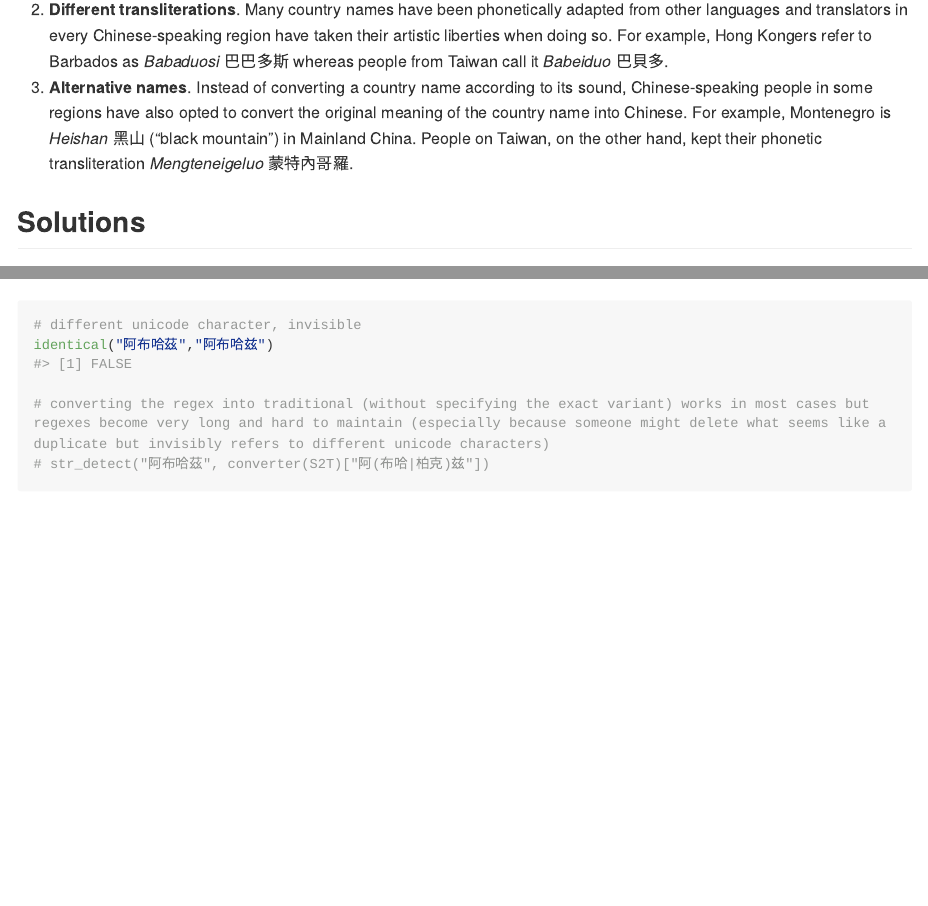
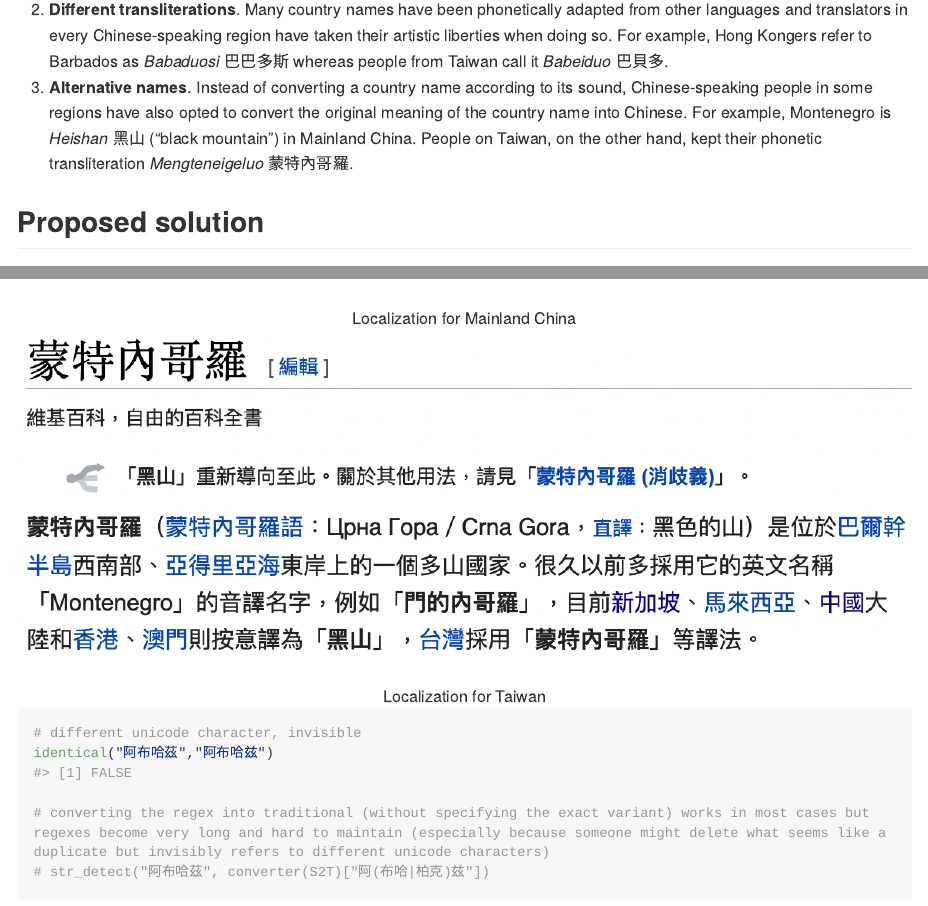
Before and after one commit to turbanisch/chinese-countryname-regex, an R Markdown document (README.Rmd): the page in a window 1100 px wide, from 540 px down, and a second part further down, joined at a grey line. The pictures show the output file README.md that the author committed with the source, drawn offline in the style of GitHub; long lines of code are wrapped.

Commit message:
add figure captions

````diff
--- a/README.Rmd
+++ b/README.Rmd
@@ -32,7 +32,7 @@
 2. **Different transliterations**. Many country names have been phonetically adapted from other languages and translators in every Chinese-speaking region have taken their artistic liberties when doing so. For example, Hong Kongers refer to Barbados as *Babaduosi* 巴巴多斯 whereas people from Taiwan call it *Babeiduo* 巴貝多.
 3. **Alternative names**. Instead of converting a country name according to its sound, Chinese-speaking people in some regions have also opted to convert the original meaning of the country name into Chinese. For example, Montenegro is *Heishan* 黑山 ("black mountain") in Mainland China. People on Taiwan, on the other hand, kept their phonetic transliteration *Mengteneigeluo* 蒙特內哥羅.
 
-## Solutions
+## Proposed solution
 
 The issue of different scripts could be solved in two ways: either by harmonizing the scripts by some automatic conversion procedure or writing complex regular expressions that match any script. I discuss the two below in the section on testing my regular expressions and focus on the second issue here.
 
@@ -44,8 +44,10 @@
 From each country page (in each language variant), I scrape the article heading as the short name, the first name in the first sentence as the official name, and all other names in the first sentence (typeset in bold) as name variants. Wikipedia's localization not only takes care of character-by-character conversion but also reflects differences in usage described above, as the following example of Montenegro shows:
 
 ![Mainland](img/montenegro_mainland.png)
+<figcaption align = "center">Localization for Mainland China</figcaption>
 
 ![Taiwan](img/montenegro_taiwan.png)
+<figcaption align = "center">Localization for Taiwan</figcaption>
 
 
 ```{r}
````
Also changed, not shown: README.md.
